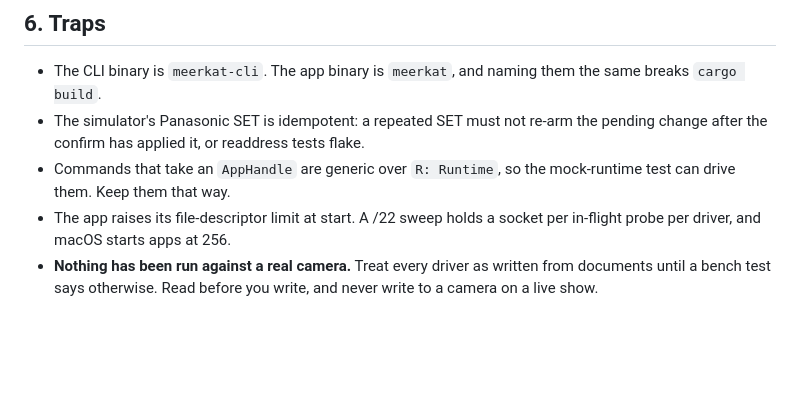
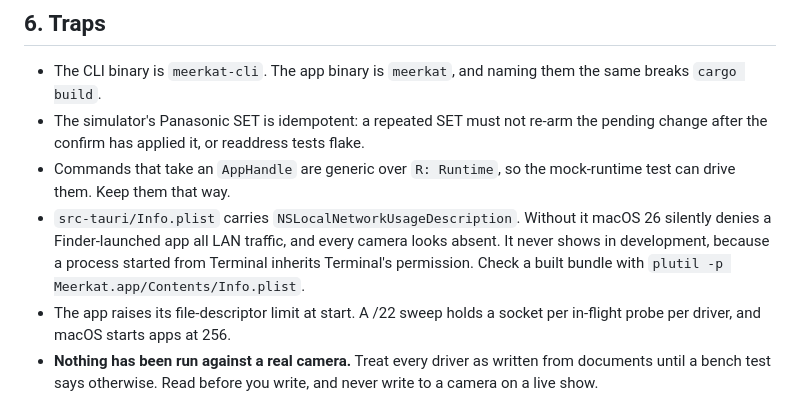
Before and after one commit to stoatworks-labs/meerkat, a Markdown page: AGENTS.md, the part around the change. Drawn GitHub-style; blank space fills up the shorter version.

```diff
--- a/AGENTS.md
+++ b/AGENTS.md
@@ -120,6 +120,10 @@ through the same route, and `Engine::browser_url` does it for Open web UI. A dri
   after the confirm has applied it, or readdress tests flake.
 - Commands that take an `AppHandle` are generic over `R: Runtime`, so the mock-runtime test can
   drive them. Keep them that way.
+- `src-tauri/Info.plist` carries `NSLocalNetworkUsageDescription`. Without it macOS 26
+  silently denies a Finder-launched app all LAN traffic, and every camera looks absent. It
+  never shows in development, because a process started from Terminal inherits Terminal's
+  permission. Check a built bundle with `plutil -p Meerkat.app/Contents/Info.plist`.
 - The app raises its file-descriptor limit at start. A /22 sweep holds a socket per in-flight
   probe per driver, and macOS starts apps at 256.
 - **Nothing has been run against a real camera.** Treat every driver as written from documents
```
Also changed, not shown: CLAUDE.md (+17 -2 lines), README.md (+11 -0 lines), docs/USER-GUIDE.md (added, +255 -0 lines), docs/release-notes-v0.1.0.md (added, +24 -0 lines), docs/screenshots/overview.png (added), docs/screenshots/reach-it.png (added).
